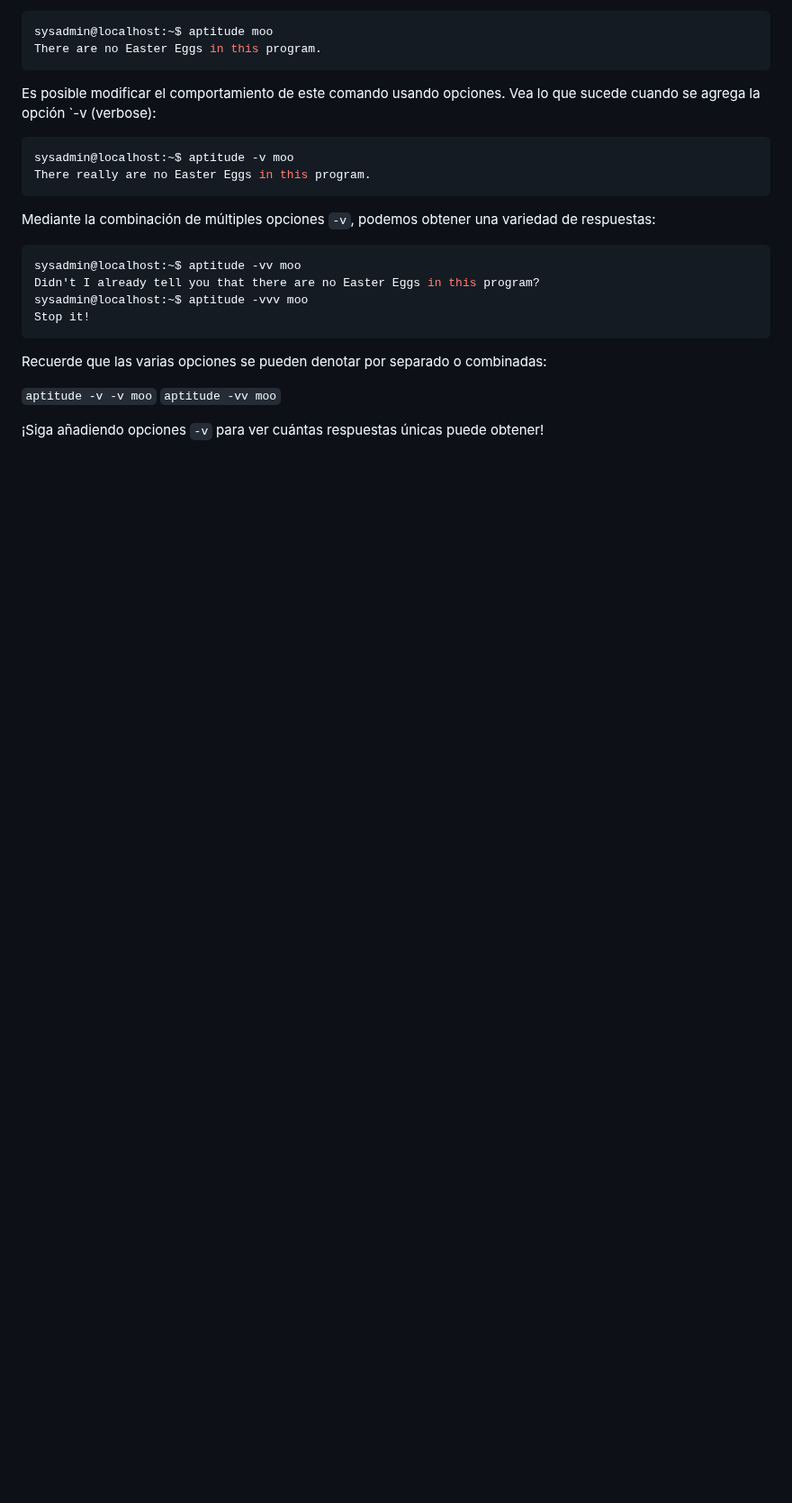
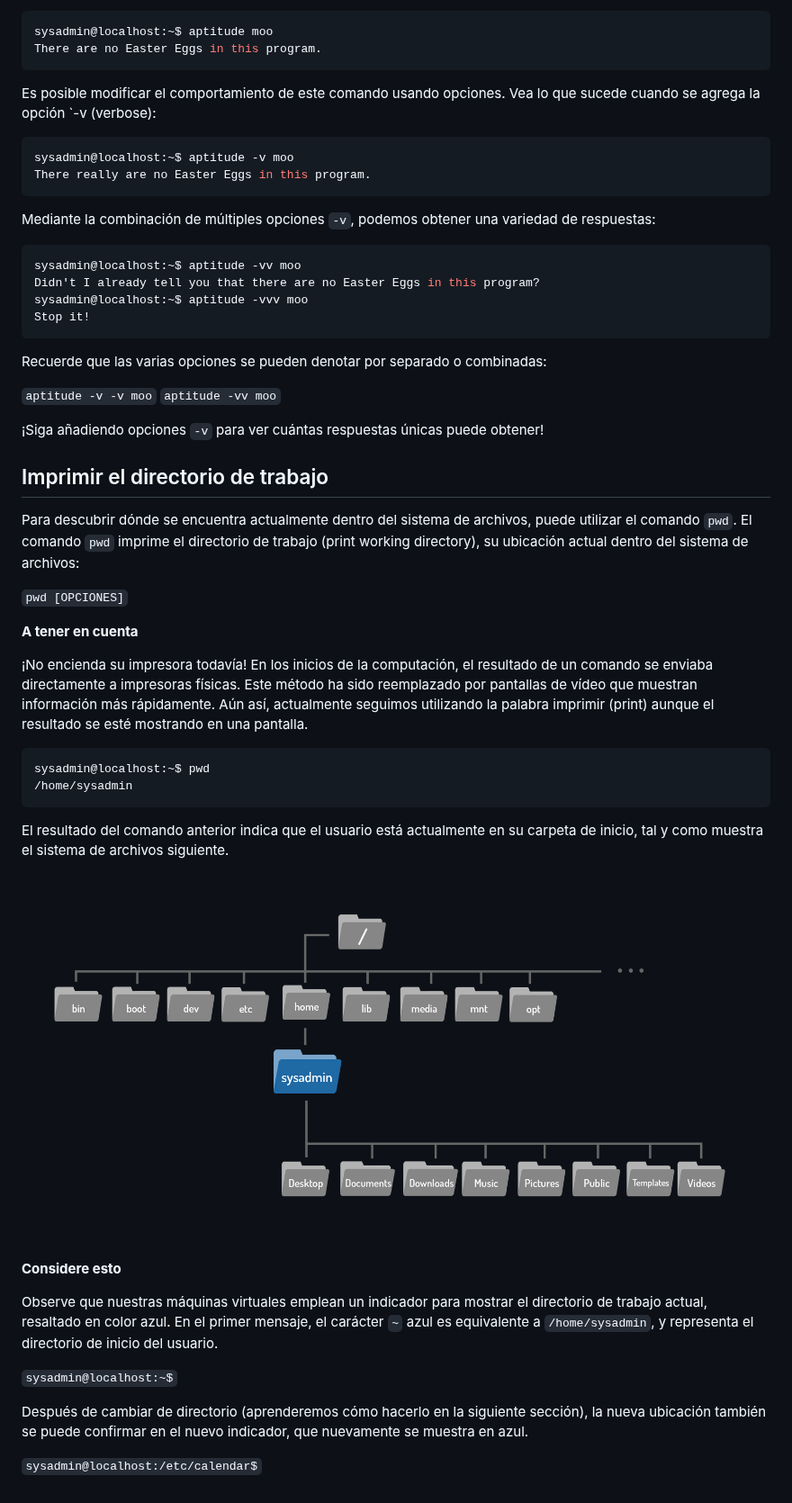
Before and after one commit to celioso/Cisco, a Markdown page: Linux/README.md, the part around one of its changes. Shown at 90% size. GitHub-like rendering; pictures changed too: Linux/images/sysadmin.png (added); blank space fills up the shorter version.

Commit message:
sysadmin linux

````diff
--- a/Linux/README.md
+++ b/Linux/README.md
@@ -166,3 +166,32 @@ Recuerde que las varias opciones se pueden denotar por separado o combinadas:
 `aptitude -vv moo`
 
 ¡Siga añadiendo opciones `-v` para ver cuántas respuestas únicas puede obtener!
+
+## Imprimir el directorio de trabajo
+
+Para descubrir dónde se encuentra actualmente dentro del sistema de archivos, puede utilizar el comando `pwd`. El comando `pwd` imprime el directorio de trabajo (print working directory), su ubicación actual dentro del sistema de archivos:
+
+`pwd [OPCIONES]`
+
+**A tener en cuenta**
+
+¡No encienda su impresora todavía! En los inicios de la computación, el resultado de un comando se enviaba directamente a impresoras físicas. Este método ha sido reemplazado por pantallas de vídeo que muestran información más rápidamente. Aún así, actualmente seguimos utilizando la palabra imprimir (print) aunque el resultado se esté mostrando en una pantalla.
+
+```bash
+sysadmin@localhost:~$ pwd
+/home/sysadmin
+```
+
+El resultado del comando anterior indica que el usuario está actualmente en su carpeta de inicio, tal y como muestra el sistema de archivos siguiente.
+
+![sysadmin](images/sysadmin.png)
+
+**Considere esto**
+
+Observe que nuestras máquinas virtuales emplean un indicador para mostrar el directorio de trabajo actual, resaltado en color azul. En el primer mensaje, el carácter `~` azul es equivalente a `/home/sysadmin`, y representa el directorio de inicio del usuario.
+
+`sysadmin@localhost:~$`
+
+Después de cambiar de directorio (aprenderemos cómo hacerlo en la siguiente sección), la nueva ubicación también se puede confirmar en el nuevo indicador, que nuevamente se muestra en azul.
+
+`sysadmin@localhost:/etc/calendar$`
````
Also changed, not shown: other parts of Linux/README.md (+3 -3 lines).
